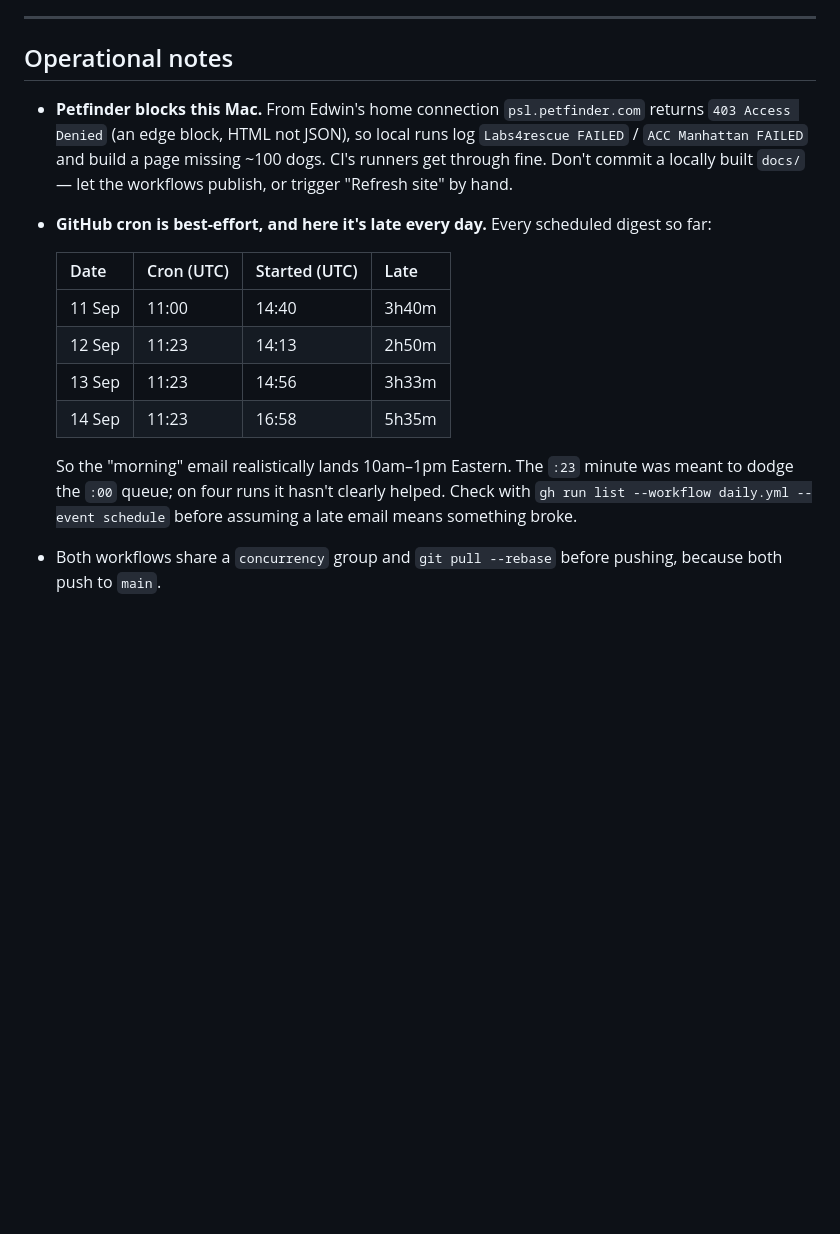
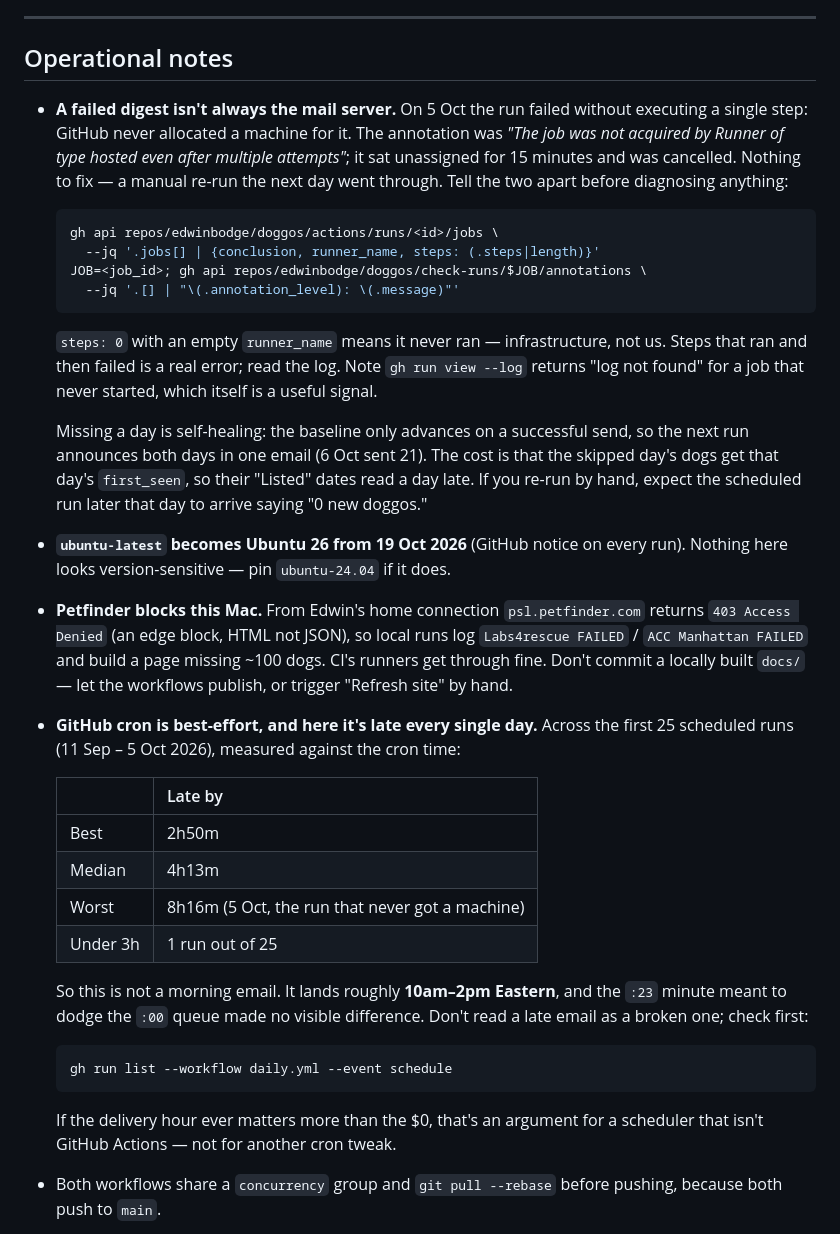
Before and after one commit to edwinbodge/doggos, a Markdown page: CLAUDE.md, the part around the change. Rendered like a GitHub page; blank space fills up the shorter version.

Commit message:
CLAUDE.md: runner-acquisition failures, real cron lateness
The 5 Oct digest failure was GitHub never allocating a runner (zero steps,
empty runner_name), not the mail server. Adds how to tell the two apart and
notes a missed day self-heals into the next send. Replaces the four-run cron
table with stats from all 25 scheduled runs: median 4h13m late, 24/25 over 3h.

Co-Authored-By: Claude Opus 5 <noreply@anthropic.com>

````diff
--- a/CLAUDE.md
+++ b/CLAUDE.md
@@ -222,25 +222,57 @@ Three live options, Edwin has not yet chosen:
 
 ## Operational notes
 
+- **A failed digest isn't always the mail server.** On 5 Oct the run failed
+  without executing a single step: GitHub never allocated a machine for it. The
+  annotation was *"The job was not acquired by Runner of type hosted even after
+  multiple attempts"*; it sat unassigned for 15 minutes and was cancelled.
+  Nothing to fix — a manual re-run the next day went through. Tell the two apart
+  before diagnosing anything:
+
+  ```bash
+  gh api repos/edwinbodge/doggos/actions/runs/<id>/jobs \
+    --jq '.jobs[] | {conclusion, runner_name, steps: (.steps|length)}'
+  JOB=<job_id>; gh api repos/edwinbodge/doggos/check-runs/$JOB/annotations \
+    --jq '.[] | "\(.annotation_level): \(.message)"'
+  ```
+
+  `steps: 0` with an empty `runner_name` means it never ran — infrastructure, not
+  us. Steps that ran and then failed is a real error; read the log. Note `gh run
+  view --log` returns "log not found" for a job that never started, which itself
+  is a useful signal.
+
+  Missing a day is self-healing: the baseline only advances on a successful send,
+  so the next run announces both days in one email (6 Oct sent 21). The cost is
+  that the skipped day's dogs get that day's `first_seen`, so their "Listed"
+  dates read a day late. If you re-run by hand, expect the scheduled run later
+  that day to arrive saying "0 new doggos."
+- **`ubuntu-latest` becomes Ubuntu 26 from 19 Oct 2026** (GitHub notice on every
+  run). Nothing here looks version-sensitive — pin `ubuntu-24.04` if it does.
 - **Petfinder blocks this Mac.** From Edwin's home connection `psl.petfinder.com`
   returns `403 Access Denied` (an edge block, HTML not JSON), so local runs log
   `Labs4rescue FAILED` / `ACC Manhattan FAILED` and build a page missing ~100
   dogs. CI's runners get through fine. Don't commit a locally built `docs/` — let
   the workflows publish, or trigger "Refresh site" by hand.
-- **GitHub cron is best-effort, and here it's late every day.** Every scheduled
-  digest so far:
+- **GitHub cron is best-effort, and here it's late every single day.** Across the
+  first 25 scheduled runs (11 Sep – 5 Oct 2026), measured against the cron time:
 
-  | Date | Cron (UTC) | Started (UTC) | Late |
-  |---|---|---|---|
-  | 11 Sep | 11:00 | 14:40 | 3h40m |
-  | 12 Sep | 11:23 | 14:13 | 2h50m |
-  | 13 Sep | 11:23 | 14:56 | 3h33m |
-  | 14 Sep | 11:23 | 16:58 | 5h35m |
+  | | Late by |
+  |---|---|
+  | Best | 2h50m |
+  | Median | 4h13m |
+  | Worst | 8h16m (5 Oct, the run that never got a machine) |
+  | Under 3h | 1 run out of 25 |
 
-  So the "morning" email realistically lands 10am–1pm Eastern. The `:23` minute
-  was meant to dodge the `:00` queue; on four runs it hasn't clearly helped.
-  Check with `gh run list --workflow daily.yml --event schedule` before assuming
-  a late email means something broke.
+  So this is not a morning email. It lands roughly **10am–2pm Eastern**, and the
+  `:23` minute meant to dodge the `:00` queue made no visible difference. Don't
+  read a late email as a broken one; check first:
+
+  ```bash
+  gh run list --workflow daily.yml --event schedule
+  ```
+
+  If the delivery hour ever matters more than the $0, that's an argument for a
+  scheduler that isn't GitHub Actions — not for another cron tweak.
 - Both workflows share a `concurrency` group and `git pull --rebase` before
   pushing, because both push to `main`.
 - GitHub disables scheduled workflows after **60 days of repo inactivity**. The
````
